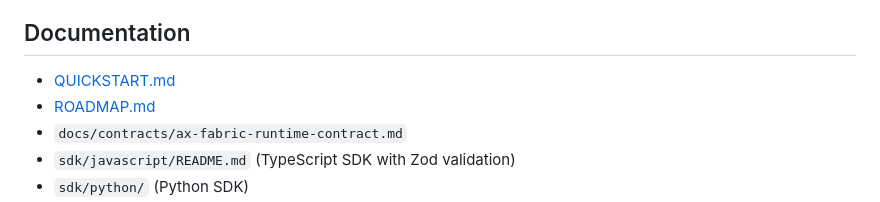
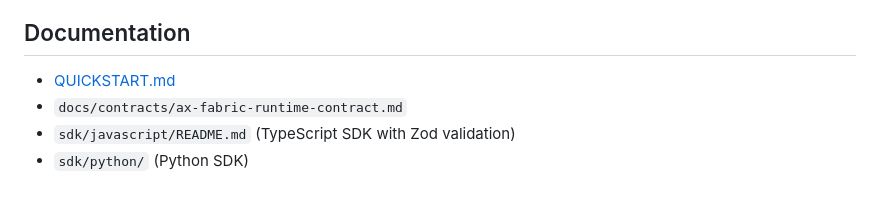
Before and after one commit to defai-digital/ax-serving, a Markdown page: README.md, the part around the change. GitHub-like rendering.

Commit message:
docs: keep roadmap local only

```diff
--- a/README.md
+++ b/README.md
@@ -381,7 +381,6 @@ Other benchmark modes:
 ## Documentation
 
 - [QUICKSTART.md](QUICKSTART.md)
-- [ROADMAP.md](ROADMAP.md)
 - `docs/contracts/ax-fabric-runtime-contract.md`
 - `sdk/javascript/README.md` (TypeScript SDK with Zod validation)
 - `sdk/python/` (Python SDK)
```
Also changed, not shown: ROADMAP.md (deleted, +0 -139 lines).
